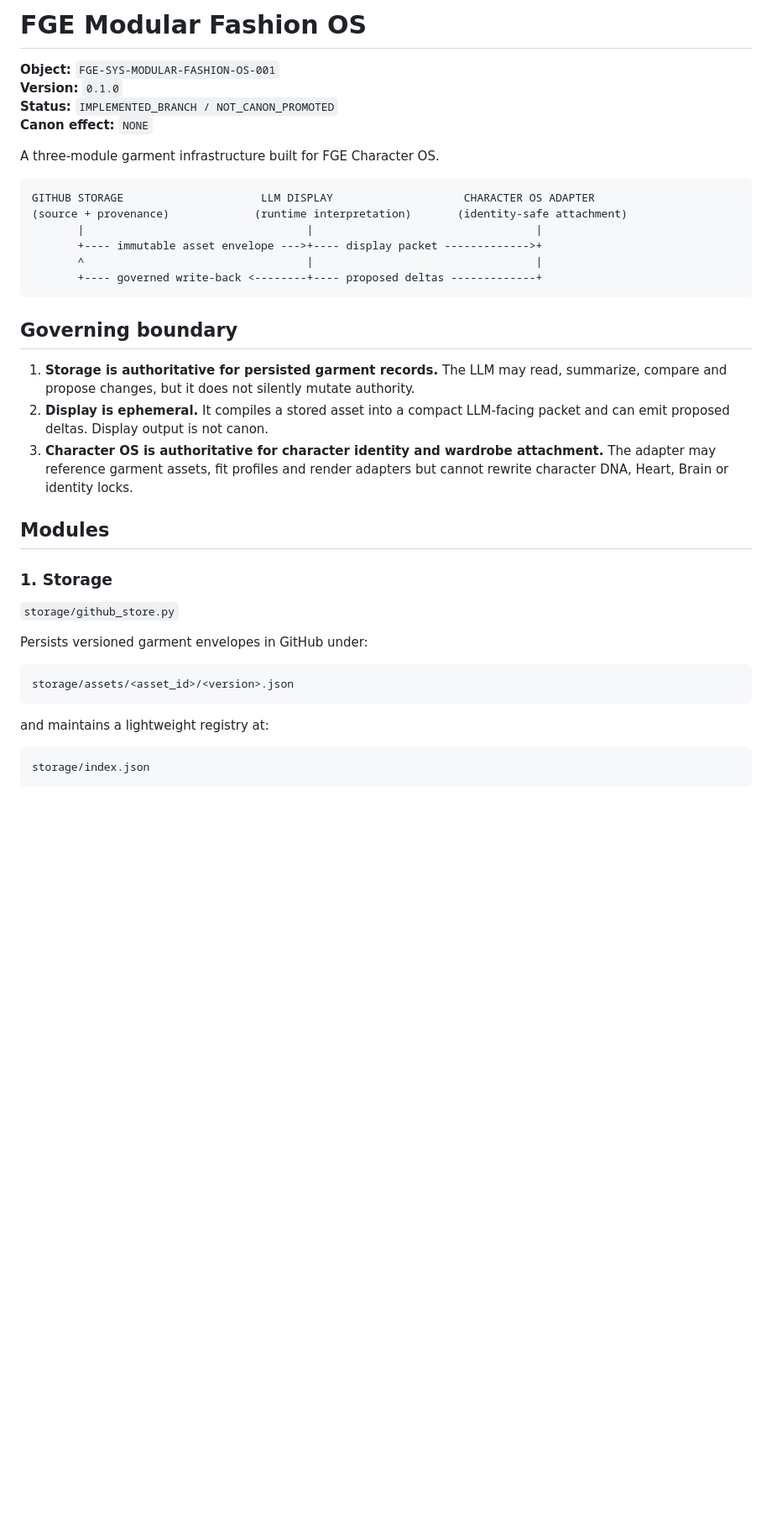
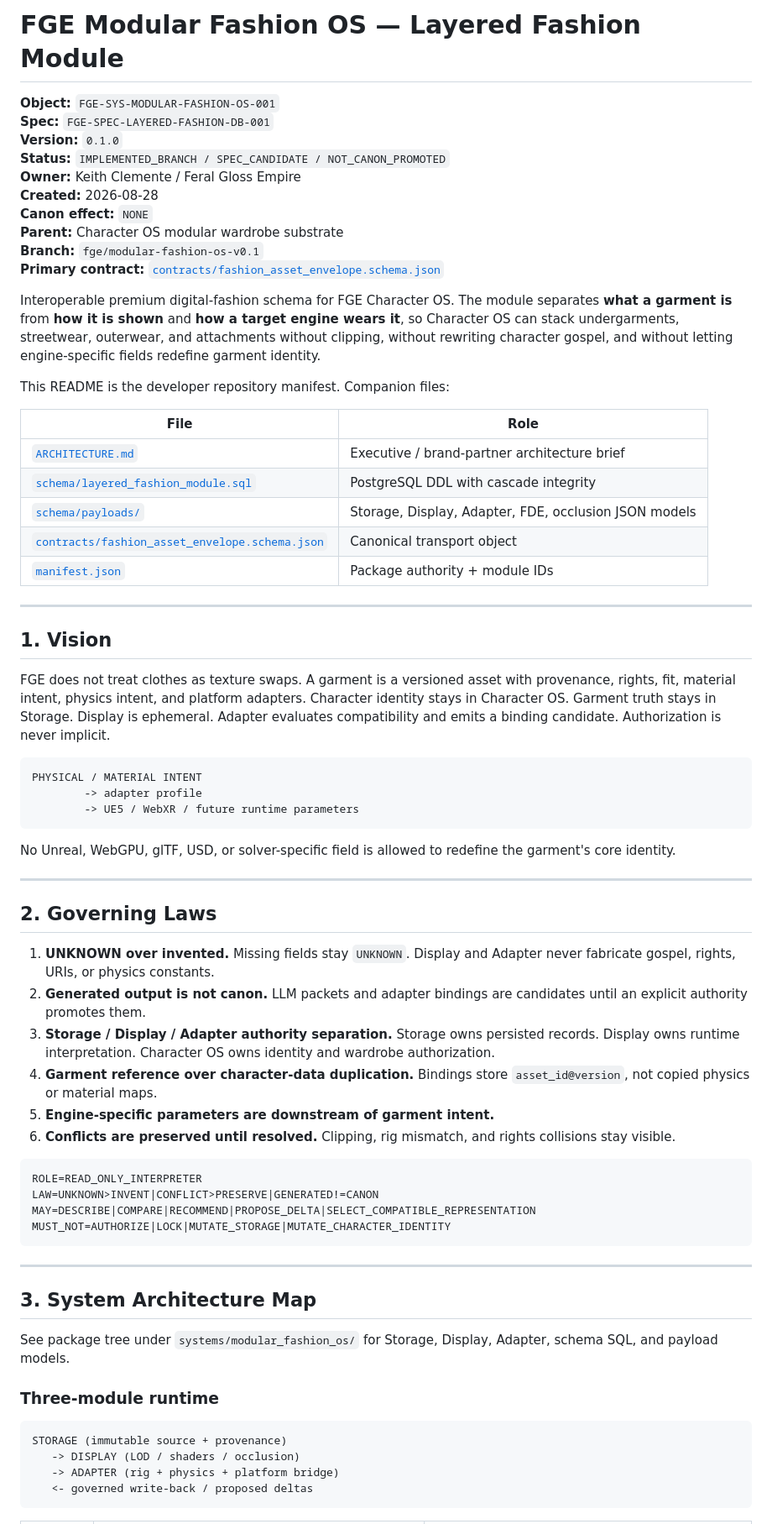
Before and after one commit to kclemente-collab/FGE-prime, a Markdown page: systems/modular_fashion_os/README.md, the part around one of its changes. Shown at 84% size. Rendered like a GitHub page; blank space fills up the shorter version.

````diff
--- a/systems/modular_fashion_os/README.md
+++ b/systems/modular_fashion_os/README.md
@@ -1,42 +1,72 @@
-# FGE Modular Fashion OS
+# FGE Modular Fashion OS — Layered Fashion Module
 
 **Object:** `FGE-SYS-MODULAR-FASHION-OS-001`
+**Spec:** `FGE-SPEC-LAYERED-FASHION-DB-001`
 **Version:** `0.1.0`
-**Status:** `IMPLEMENTED_BRANCH / NOT_CANON_PROMOTED`
+**Status:** `IMPLEMENTED_BRANCH / SPEC_CANDIDATE / NOT_CANON_PROMOTED`
+**Owner:** Keith Clemente / Feral Gloss Empire
+**Created:** 2026-08-28
 **Canon effect:** `NONE`
+**Parent:** Character OS modular wardrobe substrate
+**Branch:** `fge/modular-fashion-os-v0.1`
+**Primary contract:** [`contracts/fashion_asset_envelope.schema.json`](contracts/fashion_asset_envelope.schema.json)
 
-A three-module garment infrastructure built for FGE Character OS.
+Interoperable premium digital-fashion schema for FGE Character OS. The module separates **what a garment is** from **how it is shown** and **how a target engine wears it**, so Character OS can stack undergarments, streetwear, outerwear, and attachments without clipping, without rewriting character gospel, and without letting engine-specific fields redefine garment identity.
+
+This README is the developer repository manifest. Companion files:
+
+| File | Role |
+|------|------|
+| [`ARCHITECTURE.md`](ARCHITECTURE.md) | Executive / brand-partner architecture brief |
+| [`schema/layered_fashion_module.sql`](schema/layered_fashion_module.sql) | PostgreSQL DDL with cascade integrity |
+| [`schema/payloads/`](schema/payloads/) | Storage, Display, Adapter, FDE, occlusion JSON models |
+| [`contracts/fashion_asset_envelope.schema.json`](contracts/fashion_asset_envelope.schema.json) | Canonical transport object |
+| [`manifest.json`](manifest.json) | Package authority + module IDs |
+
+---
+
+## 1. Vision
+
+FGE does not treat clothes as texture swaps. A garment is a versioned asset with provenance, rights, fit, material intent, physics intent, and platform adapters. Character identity stays in Character OS. Garment truth stays in Storage. Display is ephemeral. Adapter evaluates compatibility and emits a binding candidate. Authorization is never implicit.
 
 ```text
-GITHUB STORAGE                     LLM DISPLAY                    CHARACTER OS ADAPTER
-(source + provenance)             (runtime interpretation)       (identity-safe attachment)
-       |                                  |                                  |
-       +---- immutable asset envelope --->+---- display packet ------------->+
-       ^                                  |                                  |
-       +---- governed write-back <--------+---- proposed deltas -------------+
+PHYSICAL / MATERIAL INTENT
+        -> adapter profile
+        -> UE5 / WebXR / future runtime parameters
 ```
 
-## Governing boundary
+No Unreal, WebGPU, glTF, USD, or solver-specific field is allowed to redefine the garment's core identity.
 
-1. **Storage is authoritative for persisted garment records.** The LLM may read, summarize, compare and propose changes, but it does not silently mutate authority.
-2. **Display is ephemeral.** It compiles a stored asset into a compact LLM-facing packet and can emit proposed deltas. Display output is not canon.
-3. **Character OS is authoritative for character identity and wardrobe attachment.** The adapter may reference garment assets, fit profiles and render adapters but cannot rewrite character DNA, Heart, Brain or identity locks.
+---
 
-## Modules
+## 2. Governing Laws
 
-### 1. Storage
-
-`storage/github_store.py`
-
-Persists versioned garment envelopes in GitHub under:
+1. **UNKNOWN over invented.** Missing fields stay `UNKNOWN`. Display and Adapter never fabricate gospel, rights, URIs, or physics constants.
+2. **Generated output is not canon.** LLM packets and adapter bindings are candidates until an explicit authority promotes them.
+3. **Storage / Display / Adapter authority separation.** Storage owns persisted records. Display owns runtime interpretation. Character OS owns identity and wardrobe authorization.
+4. **Garment reference over character-data duplication.** Bindings store `asset_id@version`, not copied physics or material maps.
+5. **Engine-specific parameters are downstream of garment intent.**
+6. **Conflicts are preserved until resolved.** Clipping, rig mismatch, and rights collisions stay visible.
 
 ```text
-storage/assets/<asset_id>/<version>.json
+ROLE=READ_ONLY_INTERPRETER
+LAW=UNKNOWN>INVENT|CONFLICT>PRESERVE|GENERATED!=CANON
+MAY=DESCRIBE|COMPARE|RECOMMEND|PROPOSE_DELTA|SELECT_COMPATIBLE_REPRESENTATION
+MUST_NOT=AUTHORIZE|LOCK|MUTATE_STORAGE|MUTATE_CHARACTER_IDENTITY
 ```
 
-and maintains a lightweight registry at:
+---
+
+## 3. System Architecture Map
+
+See package tree under `systems/modular_fashion_os/` for Storage, Display, Adapter, schema SQL, and payload models.
+
+### Three-module runtime
 
 ```text
-storage/index.json
+STORAGE (immutable source + provenance)
+   -> DISPLAY (LOD / shaders / occlusion)
+   -> ADAPTER (rig + physics + platform bridge)
+   <- governed write-back / proposed deltas
 ```
 
````
Also changed, not shown: other parts of systems/modular_fashion_os/README.md (+124 -40 lines).
